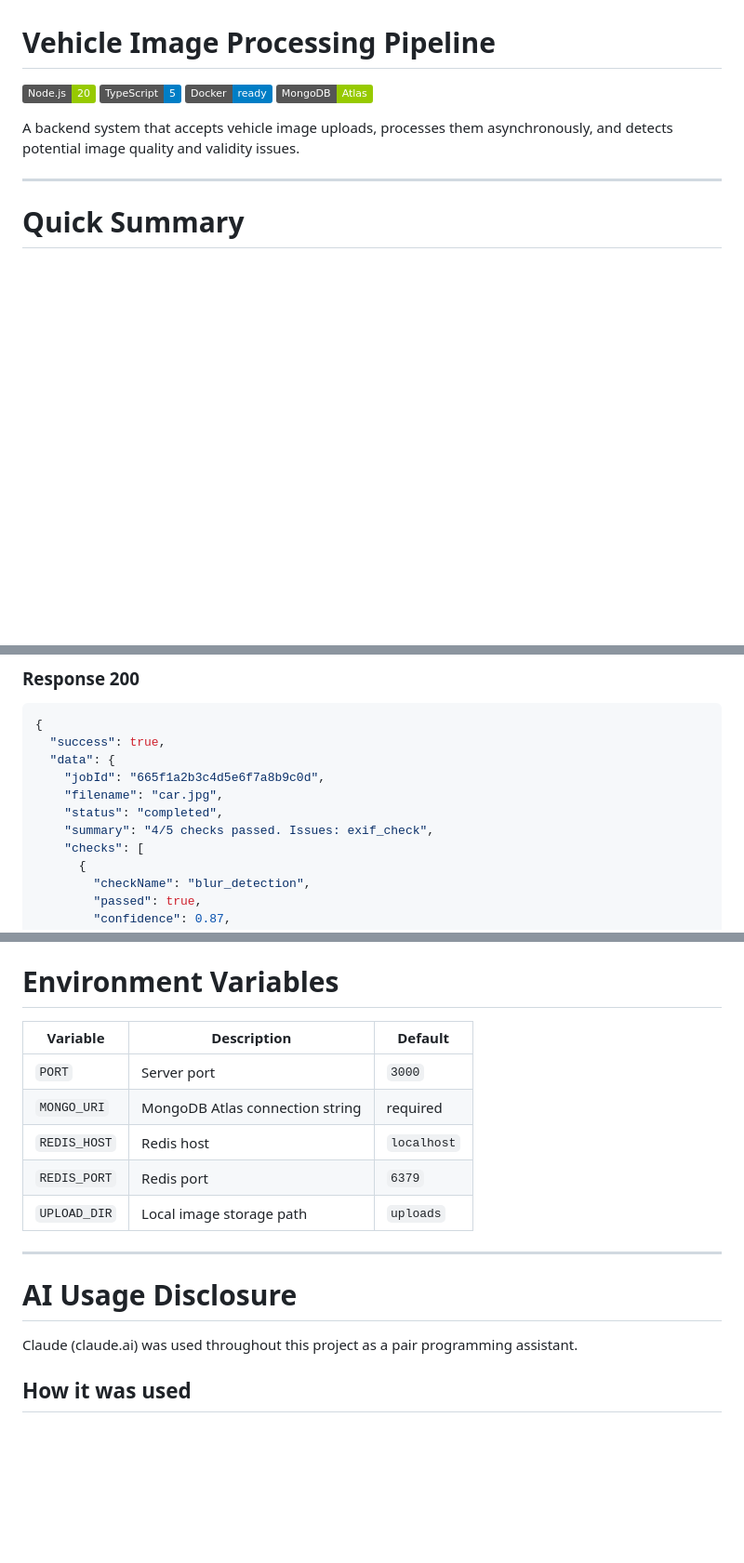
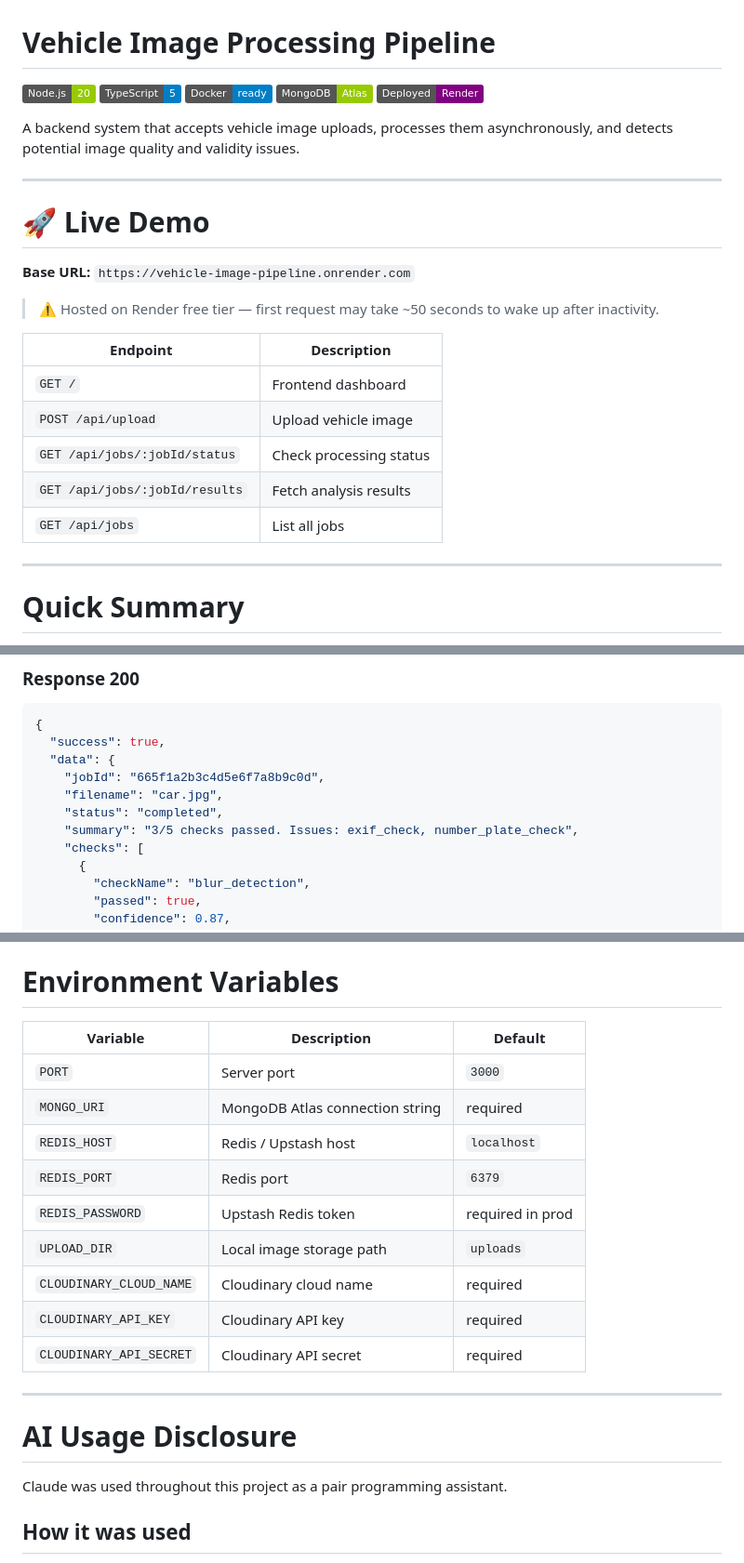
Before and after one commit to cruzz77/Vehicle_Image_Pipeline, a Markdown page: README.md, 3 parts joined by grey strips. Shown at 93% size. Rendered like a GitHub page; badges without logos; blank space fills up the shorter version.

```diff
--- a/README.md
+++ b/README.md
@@ -4,8 +4,25 @@
 ![TypeScript](https://img.shields.io/badge/TypeScript-5-blue)
 ![Docker](https://img.shields.io/badge/Docker-ready-blue)
 ![MongoDB](https://img.shields.io/badge/MongoDB-Atlas-green)
+![Deployed](https://img.shields.io/badge/Deployed-Render-purple)
 
 A backend system that accepts vehicle image uploads, processes them asynchronously, and detects potential image quality and validity issues.
+
+---
+
+# 🚀 Live Demo
+
+**Base URL:** `https://vehicle-image-pipeline.onrender.com`
+
+> ⚠️ Hosted on Render free tier — first request may take ~50 seconds to wake up after inactivity.
+
+| Endpoint | Description |
+|---|---|
+| `GET /` | Frontend dashboard |
+| `POST /api/upload` | Upload vehicle image |
+| `GET /api/jobs/:jobId/status` | Check processing status |
+| `GET /api/jobs/:jobId/results` | Fetch analysis results |
+| `GET /api/jobs` | List all jobs |
 
 ---
 
@@ -217,7 +238,7 @@ GET /api/jobs/:jobId/results
     "jobId": "665f1a2b3c4d5e6f7a8b9c0d",
     "filename": "car.jpg",
     "status": "completed",
-    "summary": "4/5 checks passed. Issues: exif_check",
+    "summary": "3/5 checks passed. Issues: exif_check, number_plate_check",
     "checks": [
       {
         "checkName": "blur_detection",
@@ -389,19 +392,23 @@ Server runs at `http://localhost:3000`
 
 # Environment Variables
 
-| Variable     | Description                     | Default     |
-| ------------ | ------------------------------- | ----------- |
-| `PORT`       | Server port                     | `3000`      |
-| `MONGO_URI`  | MongoDB Atlas connection string | required    |
-| `REDIS_HOST` | Redis host                      | `localhost` |
-| `REDIS_PORT` | Redis port                      | `6379`      |
-| `UPLOAD_DIR` | Local image storage path        | `uploads`   |
+| Variable | Description | Default |
+|---|---|---|
+| `PORT` | Server port | `3000` |
+| `MONGO_URI` | MongoDB Atlas connection string | required |
+| `REDIS_HOST` | Redis / Upstash host | `localhost` |
+| `REDIS_PORT` | Redis port | `6379` |
+| `REDIS_PASSWORD` | Upstash Redis token | required in prod |
+| `UPLOAD_DIR` | Local image storage path | `uploads` |
+| `CLOUDINARY_CLOUD_NAME` | Cloudinary cloud name | required |
+| `CLOUDINARY_API_KEY` | Cloudinary API key | required |
+| `CLOUDINARY_API_SECRET` | Cloudinary API secret | required |
 
 ---
 
 # AI Usage Disclosure
 
-Claude (claude.ai) was used throughout this project as a pair programming assistant.
+Claude was used throughout this project as a pair programming assistant.
 
 ## How it was used
 
```
Also changed, not shown: other parts of README.md (+27 -38 lines).
